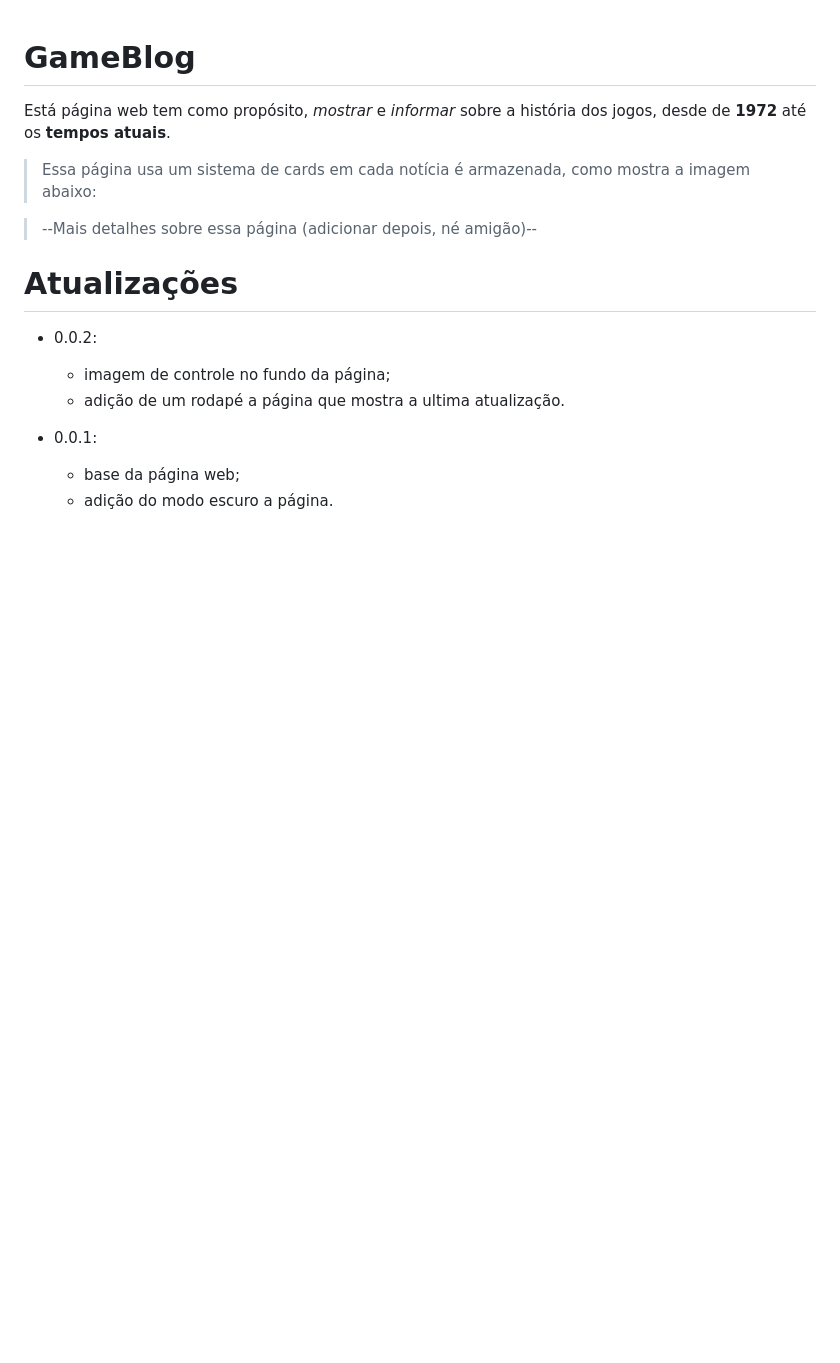
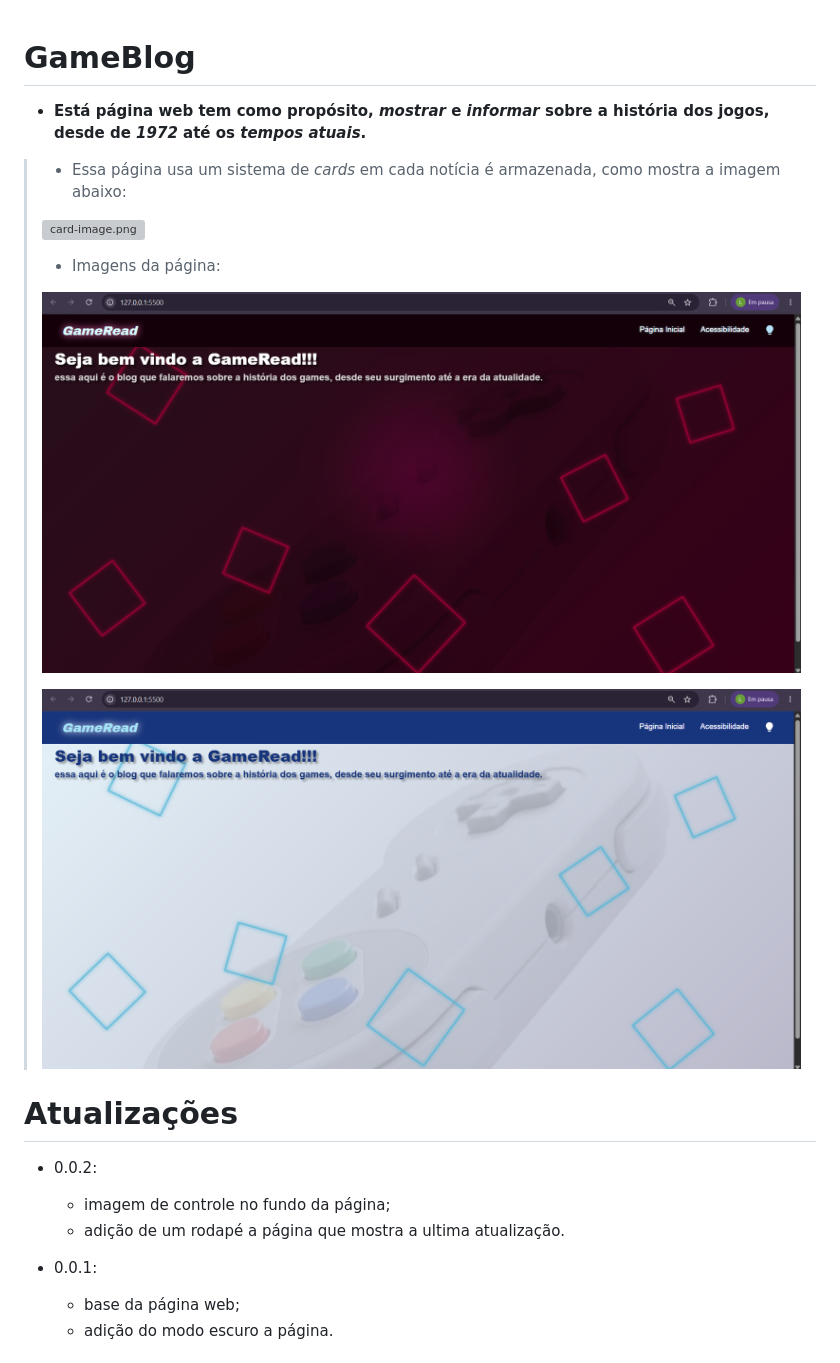
Before and after one commit to RAFAELPADILHA2011/GameBlog, a Markdown page: README.md, the part around the change. Rendered like a GitHub page; pictures changed too: imgs/homepage-claremode.png (added), imgs/homepage-darkmode.png (added); blank space fills up the shorter version; grey boxes are pictures that could not be loaded.

```diff
--- a/README.md
+++ b/README.md
@@ -1,10 +1,16 @@
 # GameBlog
 
-Está página web tem como propósito, *mostrar* e *informar* sobre a história dos jogos, desde de **1972** até os **tempos atuais**.
+* **Está página web tem como propósito, *mostrar* e *informar* sobre a história dos jogos, desde de *1972* até os *tempos atuais*.**
 
-> Essa página usa um sistema de cards em cada notícia é armazenada, como mostra a imagem abaixo:
-
-> --Mais detalhes sobre essa página (adicionar depois, né amigão)--
+ > * Essa página usa um sistema de *cards* em cada notícia é armazenada, como mostra a imagem abaixo:
+ >
+ > ![card-image.png]()
+ >
+ > * Imagens da página:
+ >
+ > ![homepage-darkmode.png](imgs/homepage-darkmode.png)
+ >
+ > ![homepage-claremode.png](imgs/homepage-claremode.png)
 
 # Atualizações
 
```
Also changed, not shown: 2 other files.
